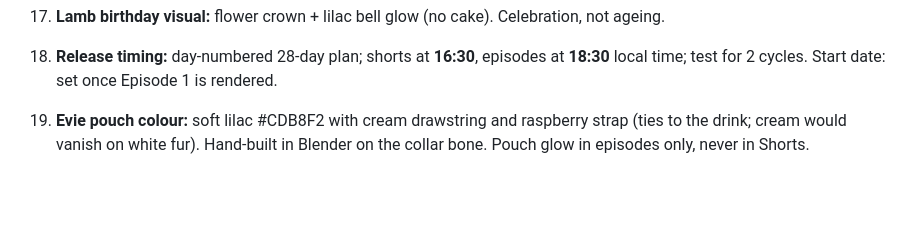
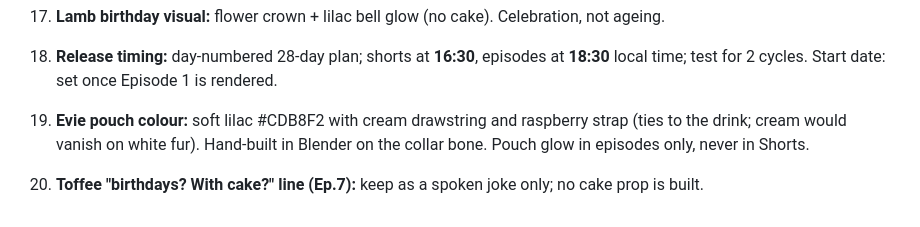
Before and after one commit to Tommievr/Tommievr, a Markdown page: evie-and-justin/lead/DECISIONS.md, the part around the change. Rendered like a GitHub page; blank space fills up the shorter version.

Commit message:
Decision: cake line spoken only
Co-Authored-By: Claude Sonnet 5.5 <noreply@anthropic.com>
Claude-Session: https://claude.ai/code/session_016veE8WCk5c68adaDcErwhi

```diff
--- a/evie-and-justin/lead/DECISIONS.md
+++ b/evie-and-justin/lead/DECISIONS.md
@@ -27,3 +27,4 @@
 18. **Release timing:** day-numbered 28-day plan; shorts at **16:30**, episodes at **18:30** local time; test for 2 cycles. Start date: set once Episode 1 is rendered.
 
 19. **Evie pouch colour:** soft lilac #CDB8F2 with cream drawstring and raspberry strap (ties to the drink; cream would vanish on white fur). Hand-built in Blender on the collar bone. Pouch glow in episodes only, never in Shorts.
+20. **Toffee "birthdays? With cake?" line (Ep.7):** keep as a spoken joke only; no cake prop is built.
```
